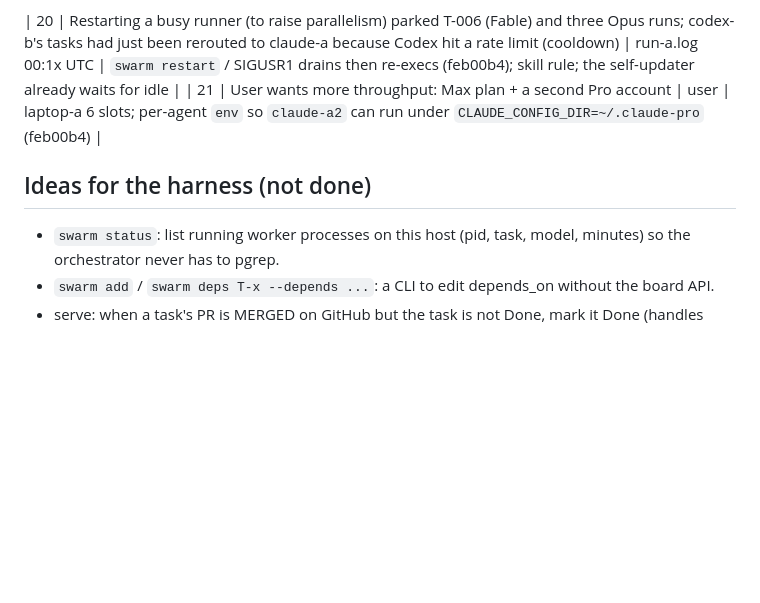
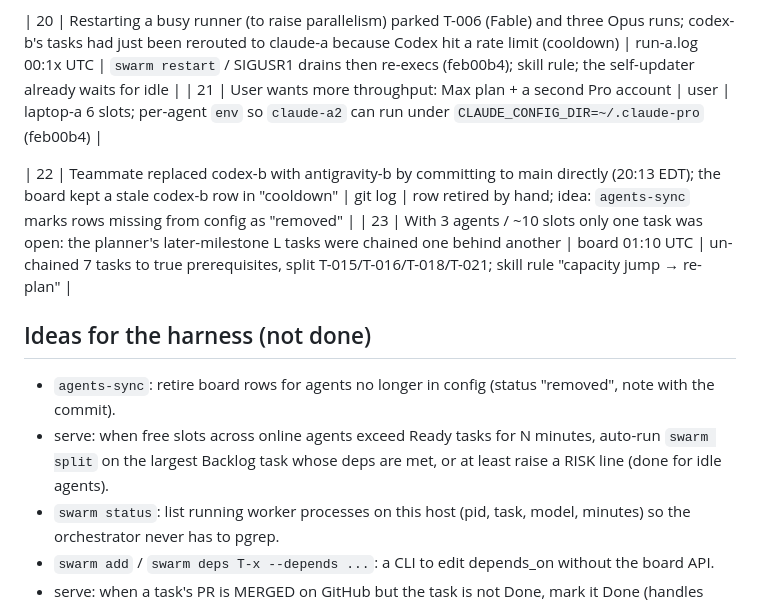
Before and after one commit to aryanpatel142006/swarm-control, a Markdown page: docs/field-notes/2026-10-04-selective-hearing.md, the part around the change. Drawn GitHub-style; blank space fills up the shorter version.

Commit message:
skill: capacity jump → re-plan; field notes 22-23

```diff
--- a/docs/field-notes/2026-10-04-selective-hearing.md
+++ b/docs/field-notes/2026-10-04-selective-hearing.md
@@ -33,7 +33,12 @@ Orchestrator session on laptop-a (Opus, then Fable). Project repo: github.com/ar
 | 20 | Restarting a busy runner (to raise parallelism) parked T-006 (Fable) and three Opus runs; codex-b's tasks had just been rerouted to claude-a because Codex hit a rate limit (cooldown) | run-a.log 00:1x UTC | `swarm restart` / SIGUSR1 drains then re-execs (feb00b4); skill rule; the self-updater already waits for idle |
 | 21 | User wants more throughput: Max plan + a second Pro account | user | laptop-a 6 slots; per-agent `env` so `claude-a2` can run under `CLAUDE_CONFIG_DIR=~/.claude-pro` (feb00b4) |
 
+| 22 | Teammate replaced codex-b with antigravity-b by committing to main directly (20:13 EDT); the board kept a stale codex-b row in "cooldown" | git log | row retired by hand; idea: `agents-sync` marks rows missing from config as "removed" |
+| 23 | With 3 agents / ~10 slots only one task was open: the planner's later-milestone L tasks were chained one behind another | board 01:10 UTC | un-chained 7 tasks to true prerequisites, split T-015/T-016/T-018/T-021; skill rule "capacity jump → re-plan" |
+
 ## Ideas for the harness (not done)
+- `agents-sync`: retire board rows for agents no longer in config (status "removed", note with the commit).
+- serve: when free slots across online agents exceed Ready tasks for N minutes, auto-run `swarm split` on the largest Backlog task whose deps are met, or at least raise a RISK line (done for idle agents).
 - `swarm status`: list running worker processes on this host (pid, task, model, minutes) so the orchestrator never has to pgrep.
 - `swarm add` / `swarm deps T-x --depends ...`: a CLI to edit depends_on without the board API.
 - serve: when a task's PR is MERGED on GitHub but the task is not Done, mark it Done (handles human merges).
```
Also changed, not shown: skills/swarm-control/SKILL.md (+1 -1 lines).
